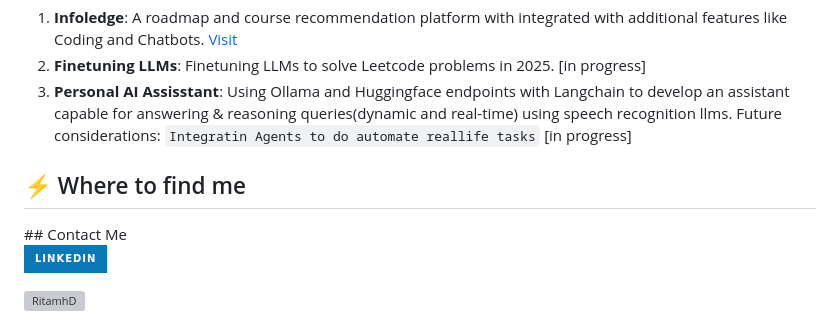
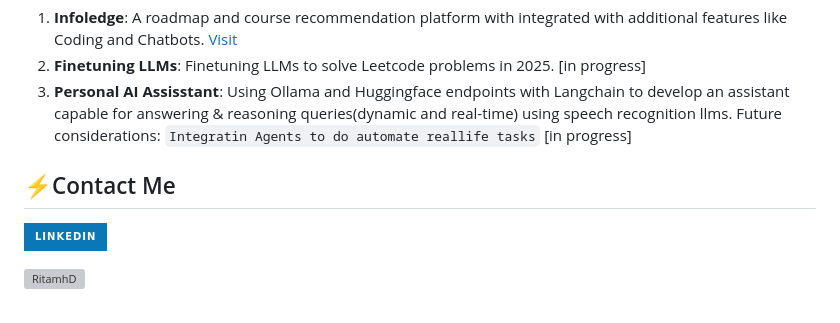
Before and after one commit to RitamhD/Portfolio_2.0, a Markdown page: README.md, the part around the change. GitHub-like rendering; badges without logos; grey boxes are pictures that could not be loaded.

````diff
--- a/README.md
+++ b/README.md
@@ -23,8 +23,7 @@ I have worked on several full-stack and MLOps projects:
    Future considerations:
    ```Integratin Agents to do automate reallife tasks``` [in progress]
 
-<h2>⚡️ Where to find me</h2>
-## Contact Me
+## ⚡️Contact Me
 <p><a target="_blank" href="https://www.linkedin.com/in/ritam-kumar-hati-aa3021254" style="display: inline-block;"><img src="https://img.shields.io/badge/linkedin-logo?style=for-the-badge&logo=linkedin&logoColor=white&color=%230a77b6" alt="linkedin" /></a></p>
 <p><img align="center" src="https://github-readme-stats.vercel.app/api?username=RitamhD&show_icons=true&locale=en" alt="RitamhD" /></p>
 <p><img align="center" src="https://github-readme-streak-stats.herokuapp.com/?user=RitamhD&" alt="RitamhD" /></p>
````
